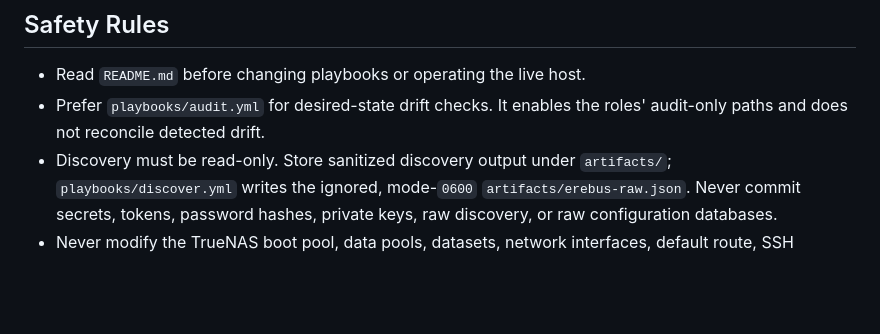
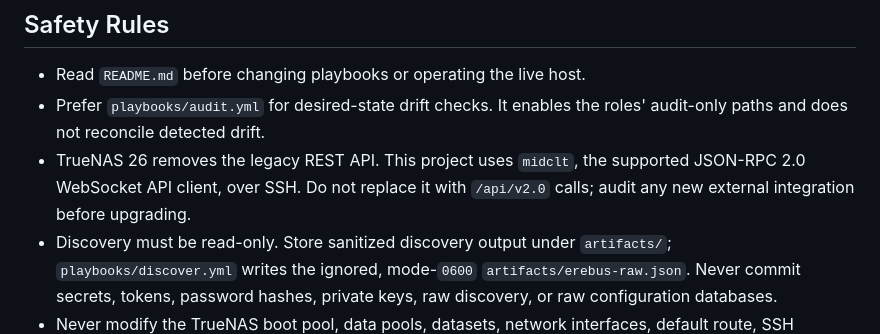
Before and after one commit to wbreiler/HomelabAnsible, a Markdown page: truenas/AGENTS.md, the part around the change. GitHub-like rendering; blank space fills up the shorter version.

```diff
--- a/truenas/AGENTS.md
+++ b/truenas/AGENTS.md
@@ -11,6 +11,9 @@ edits to the appliance filesystem or database.
 - Read `README.md` before changing playbooks or operating the live host.
 - Prefer `playbooks/audit.yml` for desired-state drift checks. It enables the
   roles' audit-only paths and does not reconcile detected drift.
+- TrueNAS 26 removes the legacy REST API. This project uses `midclt`, the
+  supported JSON-RPC 2.0 WebSocket API client, over SSH. Do not replace it with
+  `/api/v2.0` calls; audit any new external integration before upgrading.
 - Discovery must be read-only. Store sanitized discovery output under
   `artifacts/`; `playbooks/discover.yml` writes the ignored, mode-`0600`
   `artifacts/erebus-raw.json`. Never commit secrets, tokens, password hashes,
```
Also changed, not shown: truenas/README.md (+9 -0 lines).
